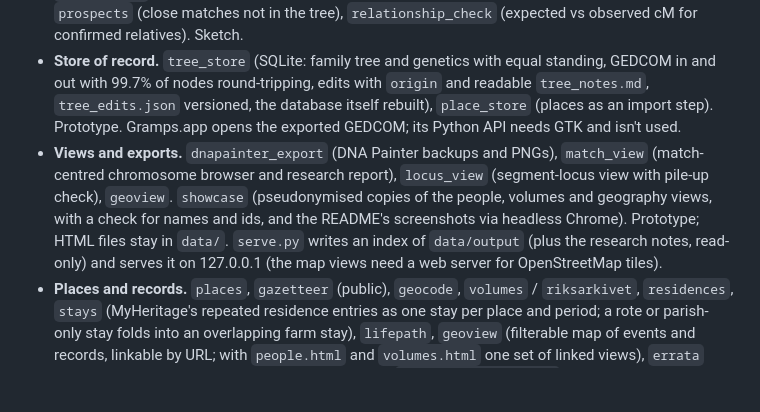
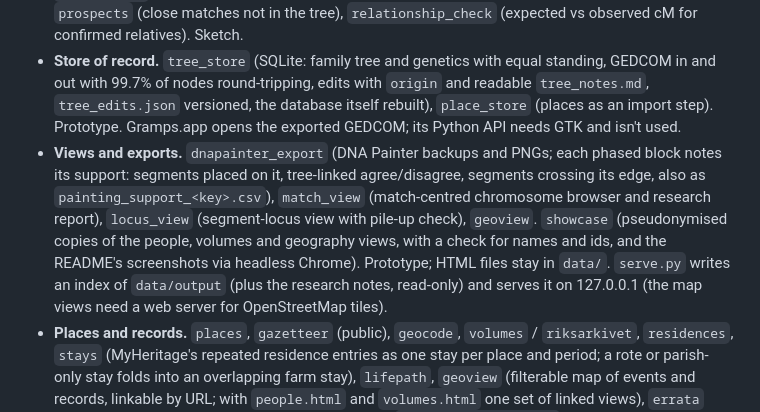
Before and after one commit to UncleCJ/synthetic_genealogy, a Markdown page: CHECKPOINT.md, the part around the change. Rendered like a GitHub page; blank space fills up the shorter version.

```diff
--- a/CHECKPOINT.md
+++ b/CHECKPOINT.md
@@ -45,7 +45,7 @@ What each tool does, with an anonymised example run, is in [PIPELINE.md](PIPELIN
 - **Phasing and placement.** `visual_phasing` (inheritance-vector HMM with the tested mother in the emissions and sibling-shared segments as soft evidence; 97.1% consistent on held-out shared segments, 93.2% bp agreement with GEDmatch FIR/HIR), `phasing_labels`, `documented_anchors`, `match_placement` / `revelations` (a child's segment reaching ≥ 7 cM beyond the mother's segments with the same match is paternal, for exports of one vintage), `sibling_consistency` (short-block corrections). Stable.
 - **Shared matches and the tree.** `icw_phasing` (validation, candidates, couple-level matches by side), `match_graph` (merged AutoCluster graph with observability: support = reported / observable), `prospects` (close matches not in the tree), `relationship_check` (expected vs observed cM for confirmed relatives). Sketch.
 - **Store of record.** `tree_store` (SQLite: family tree and genetics with equal standing, GEDCOM in and out with 99.7% of nodes round-tripping, edits with `origin` and readable `tree_notes.md`, `tree_edits.json` versioned, the database itself rebuilt), `place_store` (places as an import step). Prototype. Gramps.app opens the exported GEDCOM; its Python API needs GTK and isn't used.
-- **Views and exports.** `dnapainter_export` (DNA Painter backups and PNGs), `match_view` (match-centred chromosome browser and research report), `locus_view` (segment-locus view with pile-up check), `geoview`. `showcase` (pseudonymised copies of the people, volumes and geography views, with a check for names and ids, and the README's screenshots via headless Chrome). Prototype; HTML files stay in `data/`. `serve.py` writes an index of `data/output` (plus the research notes, read-only) and serves it on 127.0.0.1 (the map views need a web server for OpenStreetMap tiles).
+- **Views and exports.** `dnapainter_export` (DNA Painter backups and PNGs; each phased block notes its support: segments placed on it, tree-linked agree/disagree, segments crossing its edge, also as `painting_support_<key>.csv`), `match_view` (match-centred chromosome browser and research report), `locus_view` (segment-locus view with pile-up check), `geoview`. `showcase` (pseudonymised copies of the people, volumes and geography views, with a check for names and ids, and the README's screenshots via headless Chrome). Prototype; HTML files stay in `data/`. `serve.py` writes an index of `data/output` (plus the research notes, read-only) and serves it on 127.0.0.1 (the map views need a web server for OpenStreetMap tiles).
 - **Places and records.** `places`, `gazetteer` (public), `geocode`, `volumes` / `riksarkivet`, `residences`, `stays` (MyHeritage's repeated residence entries as one stay per place and period; a rote or parish-only stay folds into an overlapping farm stay), `lifepath`, `geoview` (filterable map of events and records, linkable by URL; with `people.html` and `volumes.html` one set of linked views), `errata` (corrections beside the MyHeritage master). Tests: `tests/test_places.py`. Sketch; see Next steps 6.
 - **Legacy.** `segments.ipynb` (2021 heatmap, too-short chromosome lengths; retire), `segment_placement.py` (empty, ignored placeholder).
 
```
Also changed, not shown: README.md (+15 -2 lines), docs/img/painting.png (added), 2 other files.
